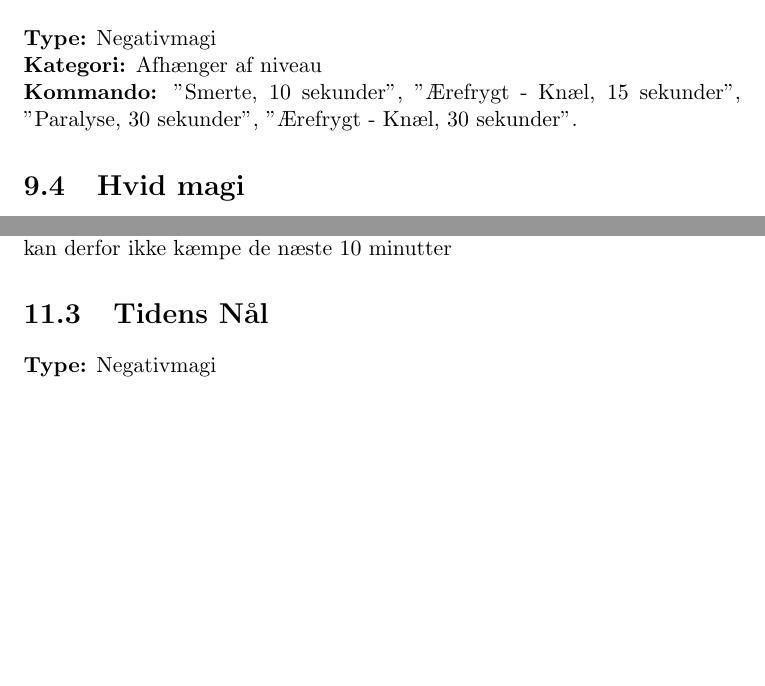
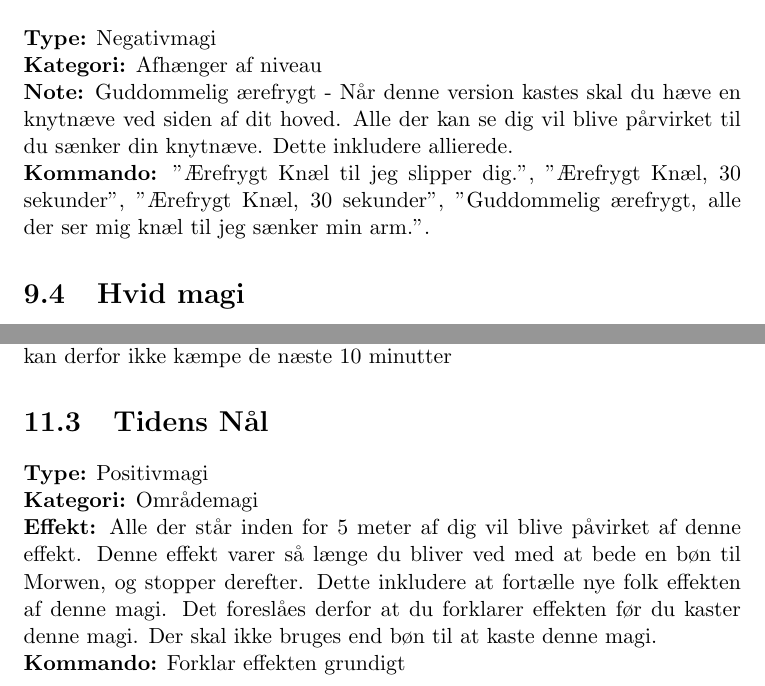
Before and after one commit to ntns55/Pr-ste-Regler, a LaTeX document (main.tex, which reads mainstuff/Guderne/Ishtar.tex, mainstuff/Guderne/Morwen.tex): two parts of pages 25 and 29 of 39, joined at a grey line, cut so that both start at the same text, the shorter picture padded with empty space. Compiled offline with pdfLaTeX; a LaTeX package or settings file that is missing is left out.

Commit message:
Fjernet præst paralyse

```diff
--- a/mainstuff/Guderne/Ishtar.tex
+++ b/mainstuff/Guderne/Ishtar.tex
@@ -51,7 +51,8 @@ Før mit navn til storhed og undertryk alle andre guder. Vi er skabt til at hers
 \section{Ishtars blik}
 \textbf{Type:} Negativmagi\\
 \textbf{Kategori:} Afhænger af niveau\\
-\textbf{Kommando:} "Smerte, 10 sekunder", ”Ærefrygt - Knæl, 15 sekunder”, "Paralyse, 30 sekunder", "Ærefrygt - Knæl, 30 sekunder".
+\textbf{Note:} Guddommelig ærefrygt - Når denne version kastes skal du hæve en knytnæve ved siden af dit hoved. Alle der kan se dig vil blive pårvirket til du sænker din knytnæve. Dette inkludere allierede.\\
+\textbf{Kommando:} "Ærefrygt Knæl til jeg slipper dig.", ”Ærefrygt Knæl, 30 sekunder”, "Ærefrygt Knæl, 30 sekunder", "Guddommelig ærefrygt, alle der ser mig knæl til jeg sænker min arm.".
 
 
 \section{Hvid magi}
--- a/mainstuff/Guderne/Morwen.tex
+++ b/mainstuff/Guderne/Morwen.tex
@@ -43,9 +43,10 @@ Morwen er en sortelverkvinde, der blev ophøjet til gud. Hun blev dræbt som gud
 \textbf{Effekt:} En person bliver helbredt fra at have været bevidstløs. Vær opmærksom på at denne magi \textbf{KUN} kan bruges på personer som er døde. Husk at folk der er helbredt af denne magi stadig lider under svaghed, og kan derfor ikke kæmpe de næste 10 minutter
 
 \section{Tidens Nål}
-\textbf{Type:} Negativmagi\\
-\textbf{Kategori:} Pegemagi\\
-\textbf{Kommando:} “Paralyse, 30 sekunder”
+\textbf{Type:} Positivmagi\\
+\textbf{Kategori:} Områdemagi\\
+\textbf{Effekt:} Alle der står inden for 5 meter af dig vil blive påvirket af denne effekt. Denne effekt varer så længe du bliver ved med at bede en bøn til Morwen, og stopper derefter. Dette inkludere at fortælle nye folk effekten af denne magi. Det foreslåes derfor at du forklarer effekten før du kaster denne magi. Der skal ikke bruges end bøn til at kaste denne magi.\\
+\textbf{Kommando:} Forklar effekten grundigt
 
 \subsection{Dødens Gave}
 \textbf{Type:} Positivmagi\\
```
Also changed, not shown: mainstuff/Guderne/Ishtar.tex (8 more changed lines), mainstuff/Guderne/Morwen.tex (6 more changed lines).
